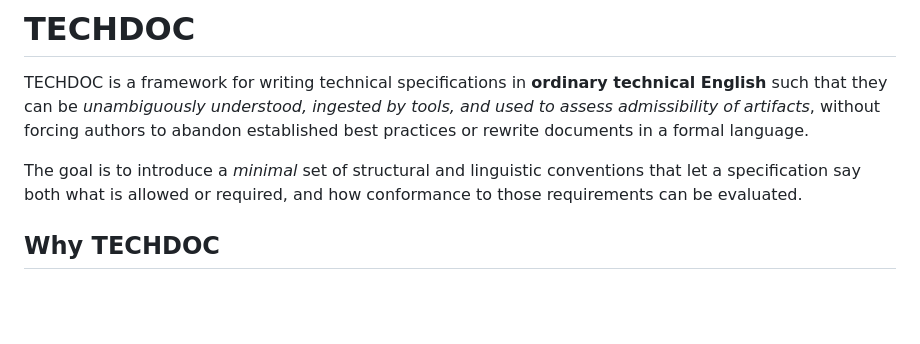
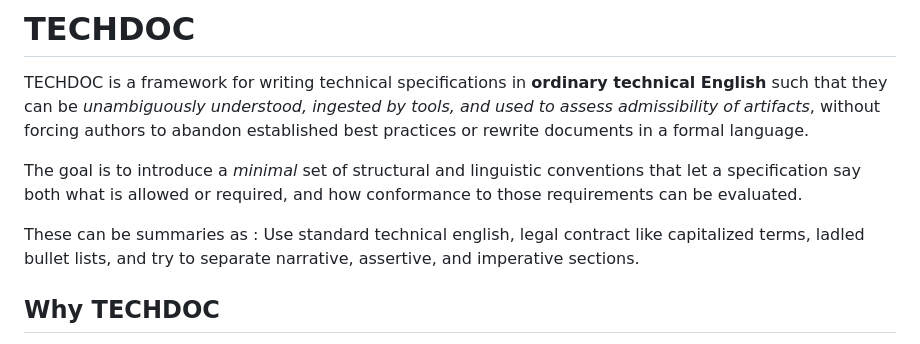
Before and after one commit to ijm/specsmith, a Markdown page: V0.2/README.md, the part around the change. Rendered like a GitHub page; blank space fills up the shorter version.

Commit message:
Summary bit in README

```diff
--- a/V0.2/README.md
+++ b/V0.2/README.md
@@ -3,6 +3,8 @@
 TECHDOC is a framework for writing technical specifications in **ordinary technical English** such that they can be *unambiguously understood, ingested by tools, and used to assess admissibility of artifacts*, without forcing authors to abandon established best practices or rewrite documents in a formal language.
 
 The goal is to introduce a *minimal* set of structural and linguistic conventions that let a specification say both what is allowed or required, and how conformance to those requirements can be evaluated.
+
+These can be summaries as : Use standard technical english, legal contract like capitalized terms, ladled bullet lists, and try to separate narrative, assertive, and imperative sections.
 
 ## Why TECHDOC
 
```
